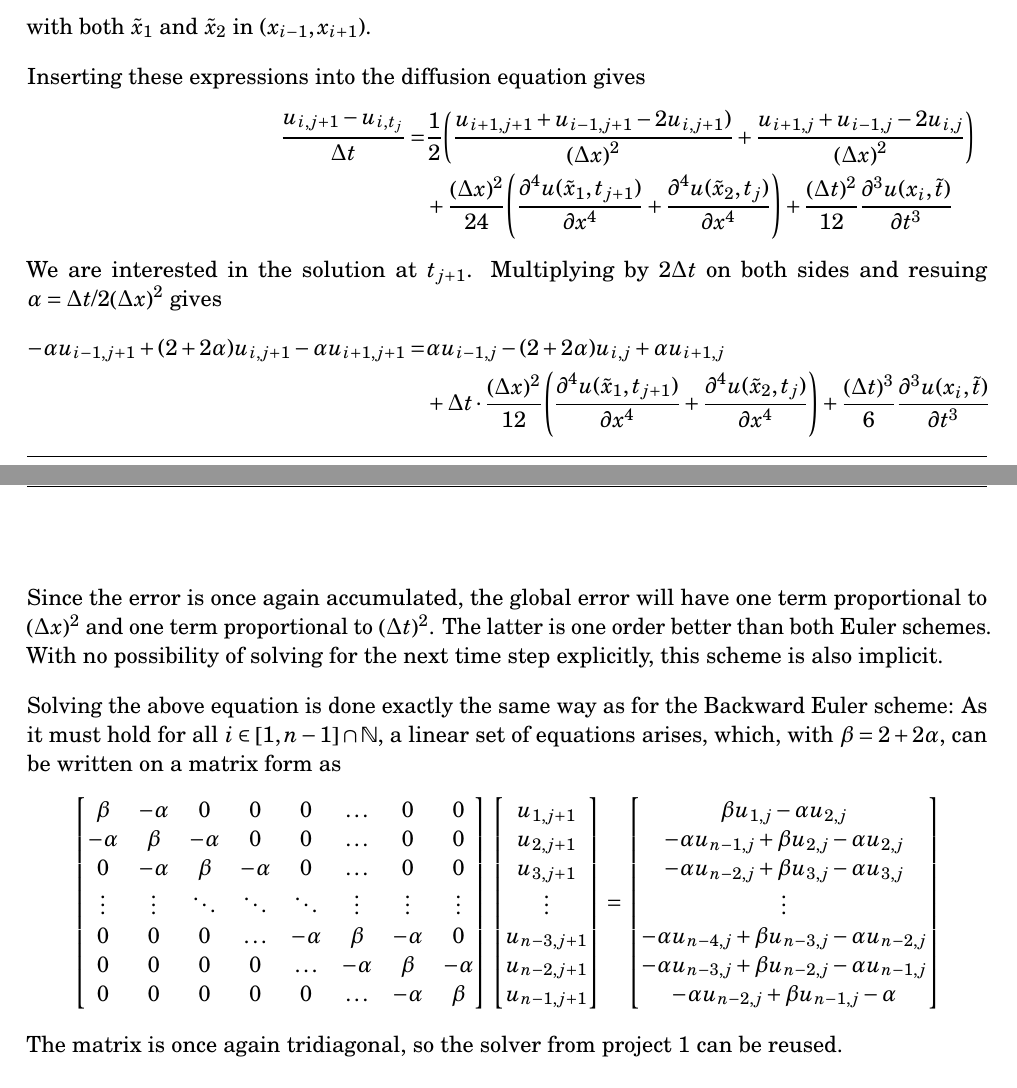
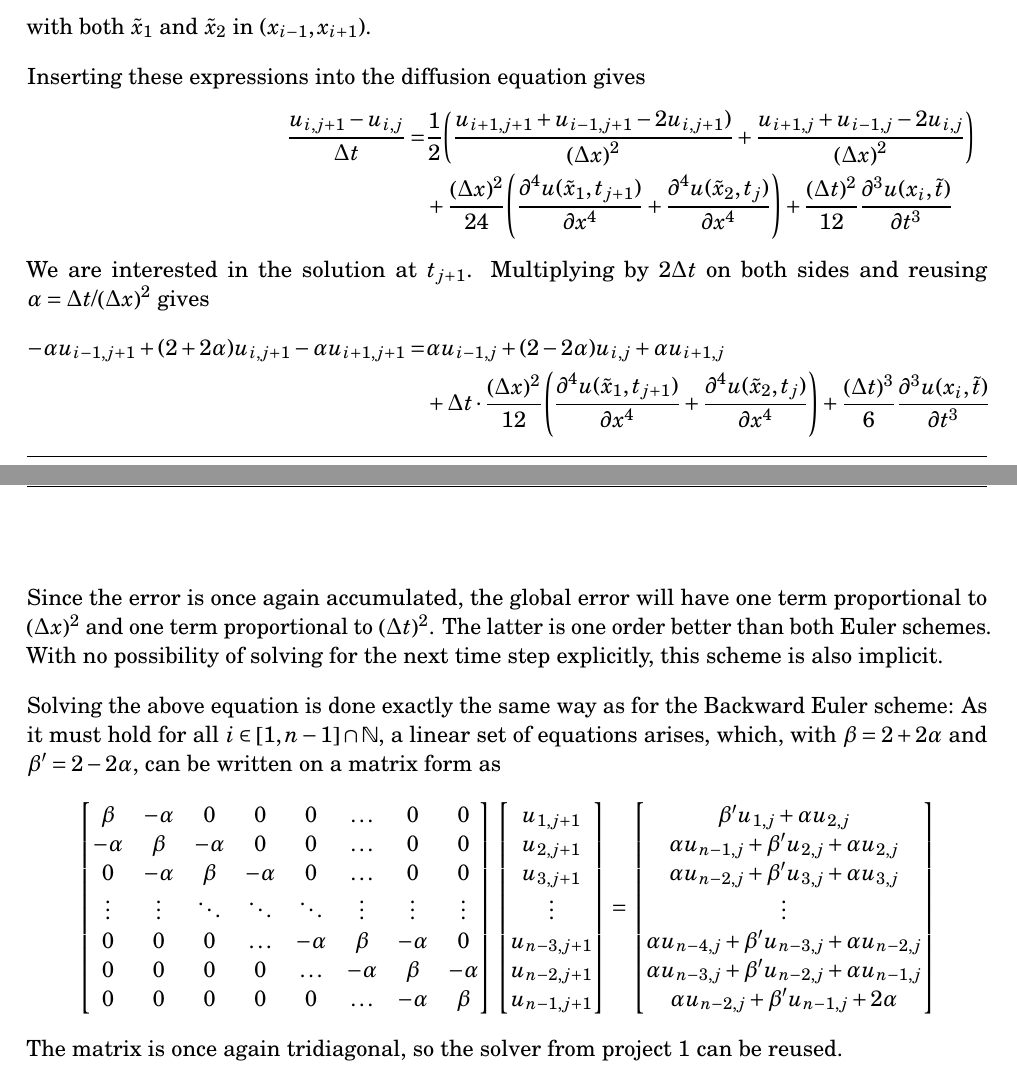
Before and after one commit to anjohan/Project5, a LaTeX paper (report.tex): two parts of pages 15 and 16 of 17, joined at a grey line, cut so that both start at the same text. Compiled offline with pdfLaTeX.

Commit message:
Crank-Nicolson funker!

```diff
--- a/report.tex
+++ b/report.tex
@@ -667,16 +667,16 @@ with both \(\tilde{x}_1\) and \(\tilde{x}_2\) in \(\qty(x_{i-1},x_{i+1})\).
 
 Inserting these expressions into the diffusion equation gives
 \begin{alignat*}{2}
-    \frac{u_{i,j+1} - u_{i,t_j}}{\Delta t}
+    \frac{u_{i,j+1} - u_{i,j}}{\Delta t}
     &=&& \frac{1}{2}\qty(\frac{u_{i+1,j+1} + u_{i-1,j+1} - 2u_{i,j+1})}{\qty(\Delta x)^2} + \frac{u_{i+1,j} + u_{i-1,j} - 2u_{i,j}}{\qty(\Delta x)^2})\\
     &&&+ \frac{\qty(\Delta x)^2}{24}\qty(\pdv[4]{u(\tilde{x}_1,t_{j+1})}{x} + \pdv[4]{u(\tilde{x}_2,t_j)}{x}) + \frac{\qty(\Delta t)^2}{12}\pdv[3]{u(x_i,\tilde{t})}{t}
-    \intertext{We are interested in the solution at \(t_{j+1}\). Multiplying by \(2\Delta t\) on both sides and resuing \(\alpha=\Delta t/2\qty(\Delta x)^2\) gives}
-    -\alpha u_{i-1,j+1} + \qty(2+2\alpha)u_{i,j+1} - \alpha u_{i+1,j+1} &=&& \alpha u_{i-1,j} - \qty(2+2\alpha)u_{i,j} + \alpha u_{i+1,j}\\
+    \intertext{We are interested in the solution at \(t_{j+1}\). Multiplying by \(2\Delta t\) on both sides and reusing \(\alpha=\Delta t/\qty(\Delta x)^2\) gives}
+    -\alpha u_{i-1,j+1} + \qty(2+2\alpha)u_{i,j+1} - \alpha u_{i+1,j+1} &=&& \alpha u_{i-1,j} + \qty(2-2\alpha)u_{i,j} + \alpha u_{i+1,j}\\
     &&&+ \Delta t\cdot\frac{\qty(\Delta x)^2}{12}\qty(\pdv[4]{u(\tilde{x}_1,t_{j+1})}{x} + \pdv[4]{u(\tilde{x}_2,t_j)}{x}) + \frac{\qty(\Delta t)^3}{6}\pdv[3]{u(x_i,\tilde{t})}{t}
 \end{alignat*}
 Since the error is once again accumulated, the global error will have one term proportional to \(\qty(\Delta x)^2\) and one term proportional to \(\qty(\Delta t)^2\). The latter is one order better than both Euler schemes. With no possibility of solving for the next time step explicitly, this scheme is also implicit.
 
-Solving the above equation is done exactly the same way as for the Backward Euler scheme: As it must hold for all \(i\in\qty[1,n-1]\cap\mathbb{N}\), a linear set of equations arises, which, with \(\beta=2+2\alpha\), can be written on a matrix form as
+Solving the above equation is done exactly the same way as for the Backward Euler scheme: As it must hold for all \(i\in\qty[1,n-1]\cap\mathbb{N}\), a linear set of equations arises, which, with \(\beta=2+2\alpha\) and \(\beta'=2-2\alpha\), can be written on a matrix form as
 \[
     \begin{bmatrix}
         \beta & -\alpha & 0 & 0 & 0 & \dots & 0 & 0  \\
@@ -698,13 +698,13 @@ Solving the above equation is done exactly the same way as for the Backward Eule
     \end{bmatrix}
     =
     \begin{bmatrix}
-        \beta u_{1,j} - \alpha u_{2,j}\\
-        -\alpha u_{n-1,j} + \beta u_{2,j} - \alpha u_{2,j}\\
-        -\alpha u_{n-2,j} + \beta u_{3,j} - \alpha u_{3,j}\\
+        \beta' u_{1,j} + \alpha u_{2,j}\\
+        \alpha u_{n-1,j} + \beta' u_{2,j} + \alpha u_{2,j}\\
+        \alpha u_{n-2,j} + \beta' u_{3,j} + \alpha u_{3,j}\\
         \vdots\\
-        -\alpha u_{n-4,j} + \beta u_{n-3,j} - \alpha u_{n-2,j}\\
-        -\alpha u_{n-3,j} + \beta u_{n-2,j} - \alpha u_{n-1,j}\\
-        -\alpha u_{n-2,j} + \beta u_{n-1,j} - \alpha\\
+        \alpha u_{n-4,j} + \beta' u_{n-3,j} + \alpha u_{n-2,j}\\
+        \alpha u_{n-3,j} + \beta' u_{n-2,j} + \alpha u_{n-1,j}\\
+        \alpha u_{n-2,j} + \beta' u_{n-1,j} + 2\alpha\\
     \end{bmatrix}
 \]
 The matrix is once again tridiagonal, so the solver from project 1 can be reused.
```
Also changed, not shown: 2 other files.
